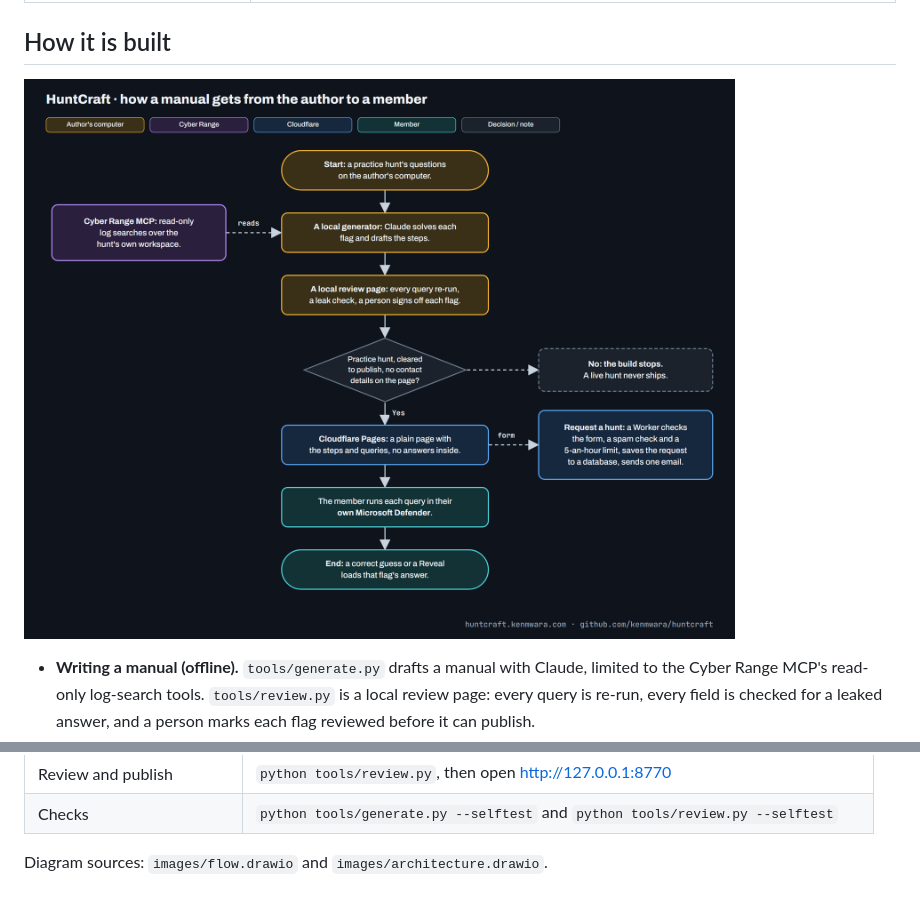
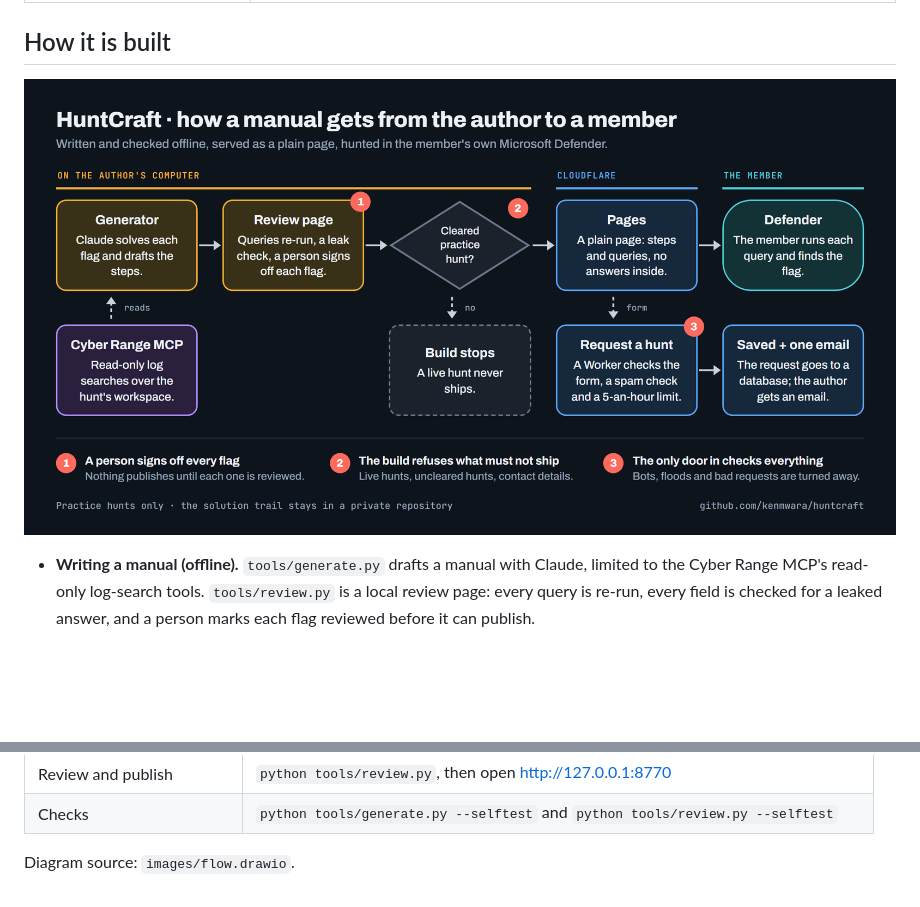
Before and after one commit to kenmwara/huntcraft, a Markdown page: README.md, 2 parts joined by grey strips. Drawn GitHub-style; pictures changed too: images/architecture.png; folded sections open; blank space fills up the shorter version.

Commit message:
README: architecture redrawn left to right (big boxes, lanes, numbered safeguards)
Co-Authored-By: Claude Opus 5.5 <noreply@anthropic.com>

```diff
--- a/README.md
+++ b/README.md
@@ -84,6 +84,6 @@ Members can request the next hunt at https://huntcraft.kenmwara.com/request.
 | Review and publish | `python tools/review.py`, then open http://127.0.0.1:8770 |
 | Checks | `python tools/generate.py --selftest` and `python tools/review.py --selftest` |
 
-Diagram sources: `images/flow.drawio` and `images/architecture.drawio`.
+Diagram source: `images/flow.drawio`.
 
 </details>
```
Also changed, not shown: 1 other file.
